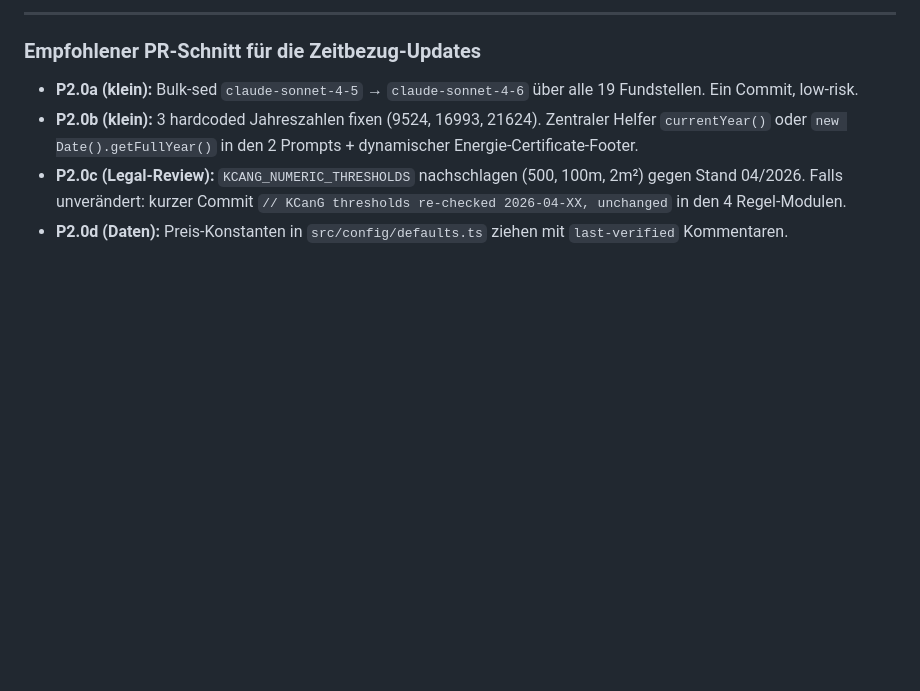
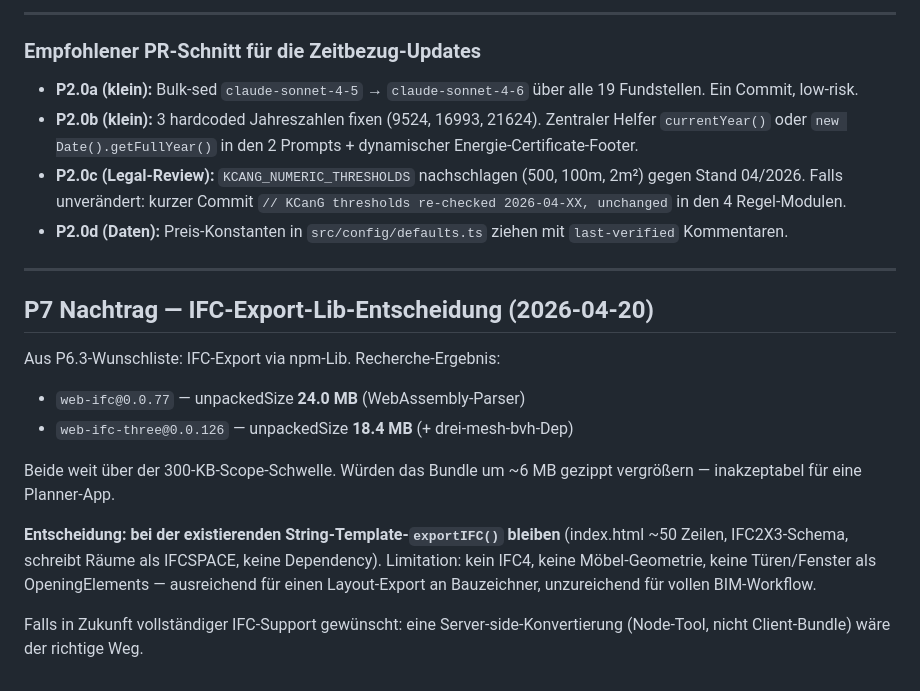
Before and after one commit to MarianaCannabis/csc-raumplaner, a Markdown page: docs/FUNCTIONS-AUDIT.md, the part around the change. Rendered like a GitHub page; blank space fills up the shorter version.

Commit message:
P7: Dokumentiere IFC-Export-Entscheidung — String-Template bleibt
Recherche ergab: web-ifc (24 MB) + web-ifc-three (18 MB) sind weit
über der 300-KB-Scope-Schwelle und würden das Bundle um ~6 MB gz
vergrößern. Existing handgeschriebene IFC2X3-Export-Function
(~50 Zeilen, keine Dependency) bleibt.

Limitation: kein IFC4, keine Möbel-Geometrie, keine Türen/Fenster
als OpeningElements. Für Layout-Export an Bauzeichner ausreichend;
für vollen BIM-Workflow wäre Server-side-Konvertierung der richtige
Weg — kein Client-Bundle.

Dokumentiert als Nachtrag in docs/FUNCTIONS-AUDIT.md.

```diff
--- a/docs/FUNCTIONS-AUDIT.md
+++ b/docs/FUNCTIONS-AUDIT.md
@@ -585,3 +585,25 @@ Nicht explizit jahres-gelabelt, aber faktisch altert:
 - **P2.0b (klein):** 3 hardcoded Jahreszahlen fixen (9524, 16993, 21624). Zentraler Helfer `currentYear()` oder `new Date().getFullYear()` in den 2 Prompts + dynamischer Energie-Certificate-Footer.
 - **P2.0c (Legal-Review):** `KCANG_NUMERIC_THRESHOLDS` nachschlagen (500, 100m, 2m²) gegen Stand 04/2026. Falls unverändert: kurzer Commit `// KCanG thresholds re-checked 2026-04-XX, unchanged` in den 4 Regel-Modulen.
 - **P2.0d (Daten):** Preis-Konstanten in `src/config/defaults.ts` ziehen mit `last-verified` Kommentaren.
+
+---
+
+## P7 Nachtrag — IFC-Export-Lib-Entscheidung (2026-04-20)
+
+Aus P6.3-Wunschliste: IFC-Export via npm-Lib. Recherche-Ergebnis:
+
+- `web-ifc@0.0.77` — unpackedSize **24.0 MB** (WebAssembly-Parser)
+- `web-ifc-three@0.0.126` — unpackedSize **18.4 MB** (+ drei-mesh-bvh-Dep)
+
+Beide weit über der 300-KB-Scope-Schwelle. Würden das Bundle um ~6 MB
+gezippt vergrößern — inakzeptabel für eine Planner-App.
+
+**Entscheidung: bei der existierenden String-Template-`exportIFC()` bleiben**
+(index.html ~50 Zeilen, IFC2X3-Schema, schreibt Räume als IFCSPACE,
+keine Dependency). Limitation: kein IFC4, keine Möbel-Geometrie,
+keine Türen/Fenster als OpeningElements — ausreichend für einen
+Layout-Export an Bauzeichner, unzureichend für vollen BIM-Workflow.
+
+Falls in Zukunft vollständiger IFC-Support gewünscht: eine
+Server-side-Konvertierung (Node-Tool, nicht Client-Bundle) wäre
+der richtige Weg.
```
